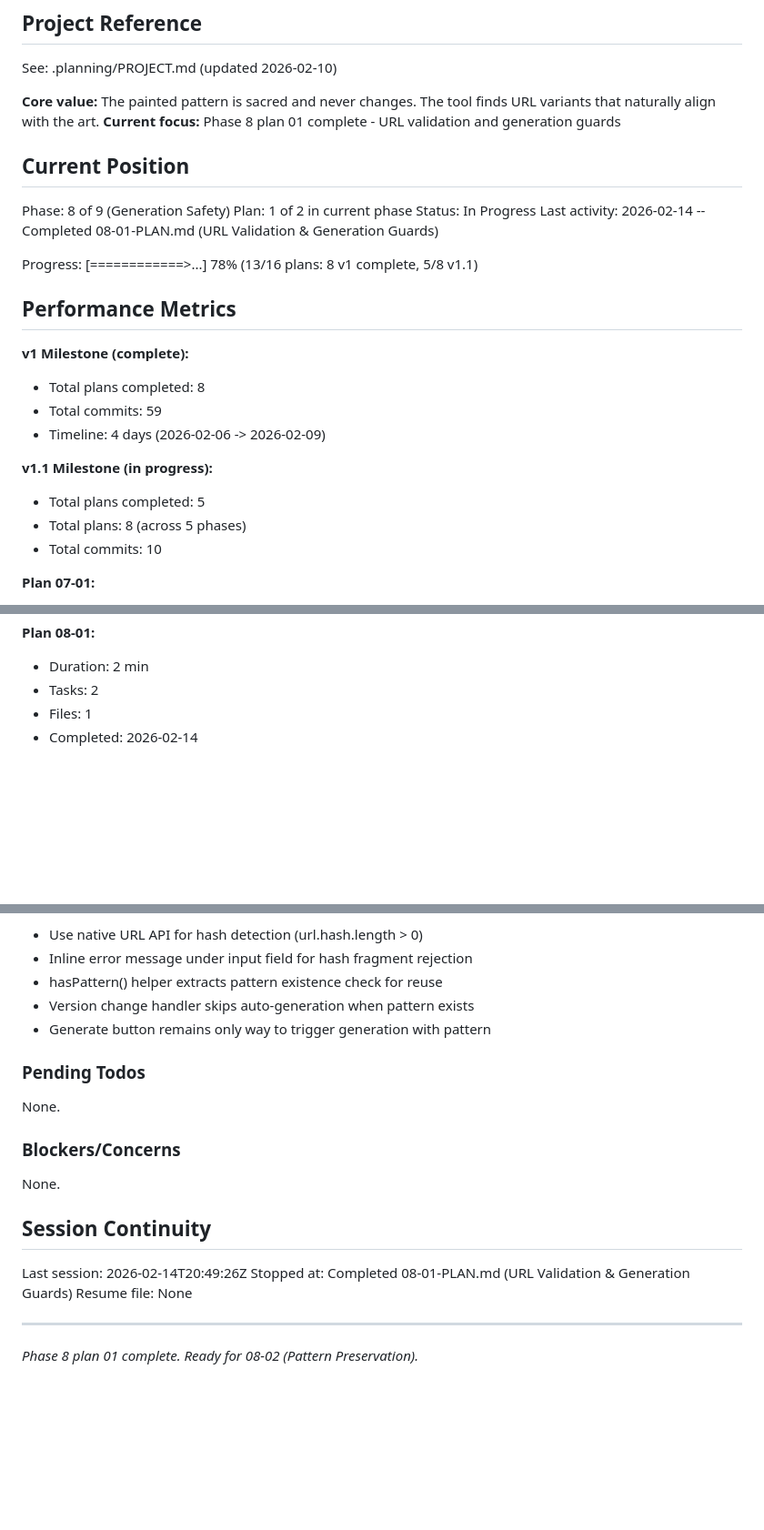
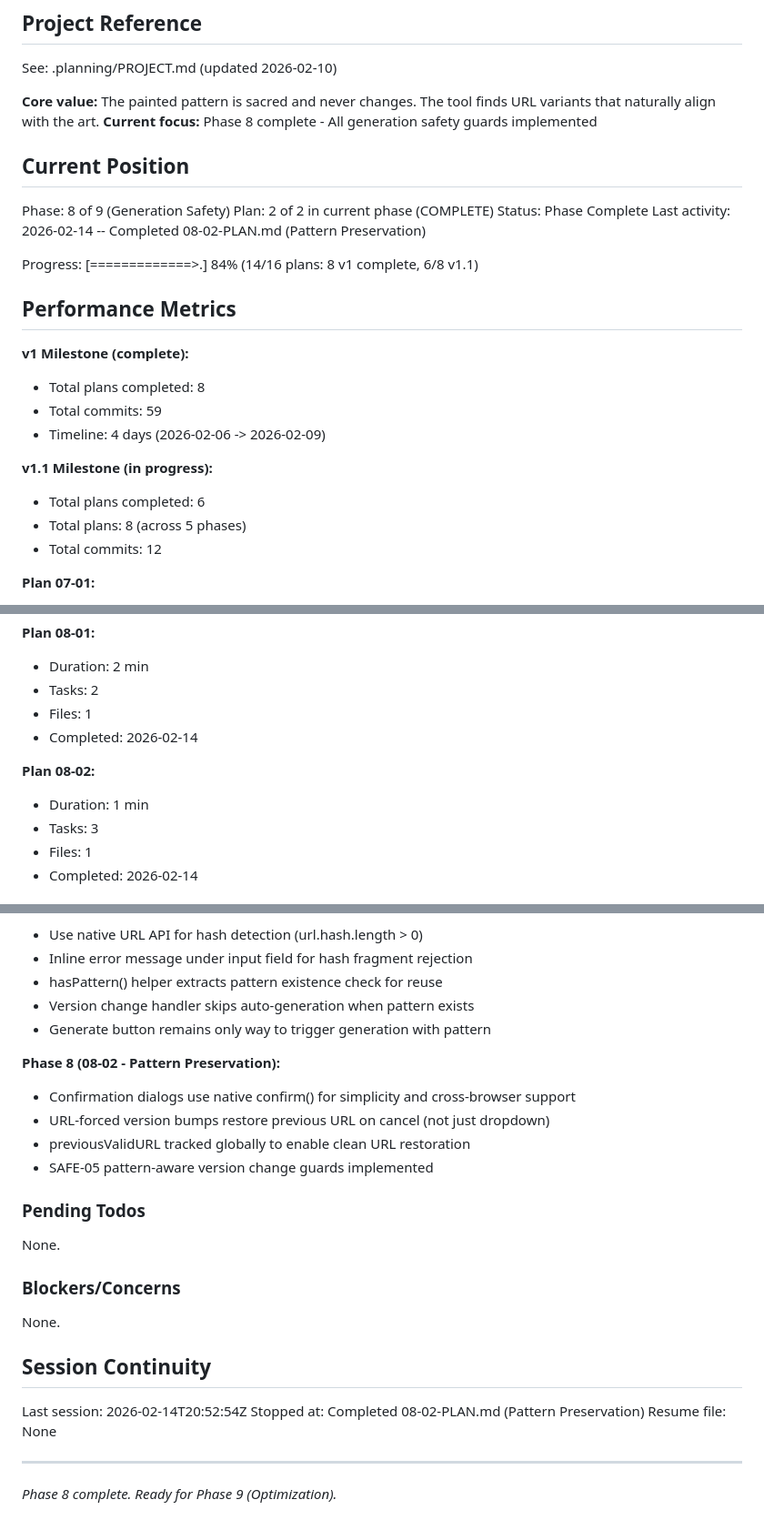
Before and after one commit to baxerus/Artistic-QR-Code-Generator, a Markdown page: .planning/STATE.md, 3 parts joined by grey strips. Shown at 91% size. Drawn GitHub-style; blank space fills up the shorter version.

Commit message:
docs(08-02): complete pattern preservation plan
- Version change confirmation dialogs implemented
- URL-forced version bump warnings with URL restoration
- Same-version pattern preservation verified
- Phase 8 complete, ready for Phase 9

```diff
--- a/.planning/STATE.md
+++ b/.planning/STATE.md
@@ -5,16 +5,16 @@
 See: .planning/PROJECT.md (updated 2026-02-10)
 
 **Core value:** The painted pattern is sacred and never changes. The tool finds URL variants that naturally align with the art.
-**Current focus:** Phase 8 plan 01 complete - URL validation and generation guards
+**Current focus:** Phase 8 complete - All generation safety guards implemented
 
 ## Current Position
 
 Phase: 8 of 9 (Generation Safety)
-Plan: 1 of 2 in current phase
-Status: In Progress
-Last activity: 2026-02-14 -- Completed 08-01-PLAN.md (URL Validation & Generation Guards)
+Plan: 2 of 2 in current phase (COMPLETE)
+Status: Phase Complete
+Last activity: 2026-02-14 -- Completed 08-02-PLAN.md (Pattern Preservation)
 
-Progress: [============>...] 78% (13/16 plans: 8 v1 complete, 5/8 v1.1)
+Progress: [=============>.] 84% (14/16 plans: 8 v1 complete, 6/8 v1.1)
 
 ## Performance Metrics
 
@@ -24,9 +24,9 @@ Progress: [============>...] 78% (13/16 plans: 8 v1 complete, 5/8 v1.1)
 - Timeline: 4 days (2026-02-06 -> 2026-02-09)
 
 **v1.1 Milestone (in progress):**
-- Total plans completed: 5
+- Total plans completed: 6
 - Total plans: 8 (across 5 phases)
-- Total commits: 10
+- Total commits: 12
 
 **Plan 07-01:**
 - Duration: 20 min
@@ -43,6 +43,12 @@ Progress: [============>...] 78% (13/16 plans: 8 v1 complete, 5/8 v1.1)
 **Plan 08-01:**
 - Duration: 2 min
 - Tasks: 2
+- Files: 1
+- Completed: 2026-02-14
+
+**Plan 08-02:**
+- Duration: 1 min
+- Tasks: 3
 - Files: 1
 - Completed: 2026-02-14
 
@@ -95,6 +101,12 @@ All decisions logged in PROJECT.md Key Decisions table.
 - Version change handler skips auto-generation when pattern exists
 - Generate button remains only way to trigger generation with pattern
 
+**Phase 8 (08-02 - Pattern Preservation):**
+- Confirmation dialogs use native confirm() for simplicity and cross-browser support
+- URL-forced version bumps restore previous URL on cancel (not just dropdown)
+- previousValidURL tracked globally to enable clean URL restoration
+- SAFE-05 pattern-aware version change guards implemented
+
 ### Pending Todos
 
 None.
@@ -105,9 +117,9 @@ None.
 
 ## Session Continuity
 
-Last session: 2026-02-14T20:49:26Z
-Stopped at: Completed 08-01-PLAN.md (URL Validation & Generation Guards)
+Last session: 2026-02-14T20:52:54Z
+Stopped at: Completed 08-02-PLAN.md (Pattern Preservation)
 Resume file: None
 
 ---
-*Phase 8 plan 01 complete. Ready for 08-02 (Pattern Preservation).*
+*Phase 8 complete. Ready for Phase 9 (Optimization).*
```
Also changed, not shown: .planning/ROADMAP.md (+4 -4 lines), 1 other file.
